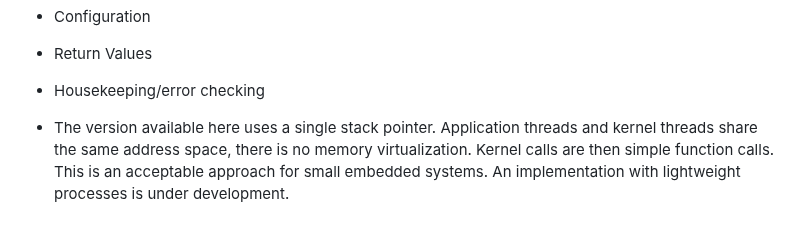
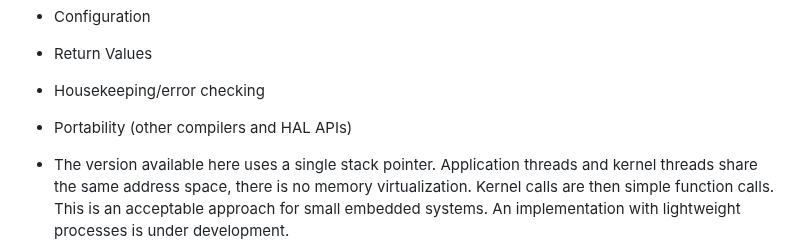
Before and after one commit to antoniogiacomelli/K0BA_Lil, a Markdown page: README.md, the part around the change. Drawn GitHub-style; blank space fills up the shorter version.

```diff
--- a/README.md
+++ b/README.md
@@ -21,6 +21,7 @@ To be improved:
 * Configuration
 * Return Values
 * Housekeeping/error checking
+* Portability (other compilers and HAL APIs)
 
 * The version available here uses a single stack pointer. Application threads and kernel threads share the same address
 space, there is no memory virtualization. Kernel calls are then simple function calls. This is an acceptable approach
```
